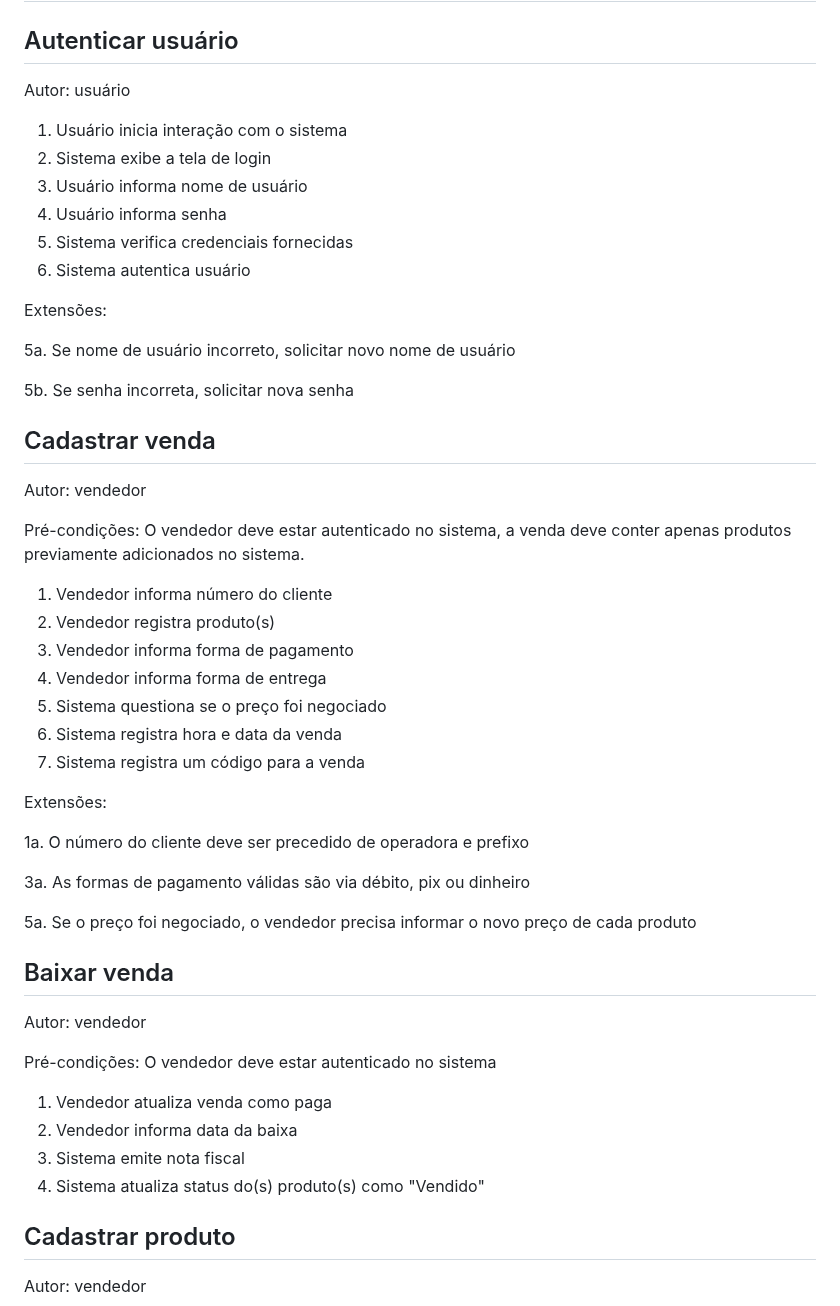
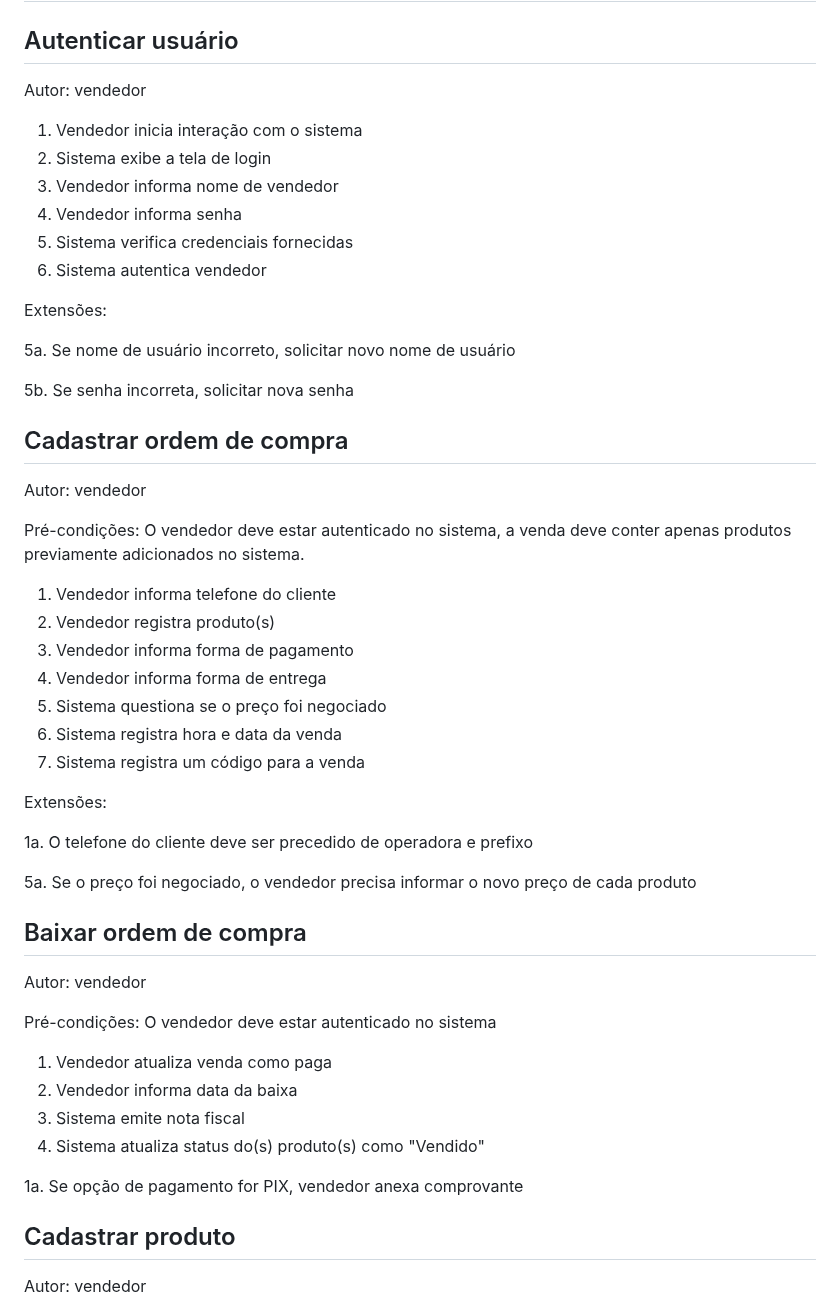
Before and after one commit to raphaelramosds/eimports, a Markdown page: CdU.md, the part around the change. Drawn GitHub-style.

Commit message:
fix: purchase order

```diff
--- a/CdU.md
+++ b/CdU.md
@@ -2,14 +2,14 @@
 
 ## Autenticar usuário
 
-Autor: usuário
+Autor: vendedor
 
-1. Usuário inicia interação com o sistema
+1. Vendedor inicia interação com o sistema
 2. Sistema exibe a tela de login
-3. Usuário informa nome de usuário
-4. Usuário informa senha
+3. Vendedor informa nome de vendedor
+4. Vendedor informa senha
 5. Sistema verifica credenciais fornecidas
-6. Sistema autentica usuário
+6. Sistema autentica vendedor
 
 Extensões:
 
@@ -17,13 +17,13 @@ Extensões:
 
 5b. Se senha incorreta, solicitar nova senha
 
-## Cadastrar venda
+## Cadastrar ordem de compra
 
 Autor: vendedor
 
 Pré-condições: O vendedor deve estar autenticado no sistema, a venda deve conter apenas produtos previamente adicionados no sistema.
 
-1. Vendedor informa número do cliente
+1. Vendedor informa telefone do cliente
 2. Vendedor registra produto(s)
 3. Vendedor informa forma de pagamento
 4. Vendedor informa forma de entrega
@@ -33,13 +33,11 @@ Pré-condições: O vendedor deve estar autenticado no sistema, a venda deve con
 
 Extensões:
 
-1a. O número do cliente deve ser precedido de operadora e prefixo
-
-3a. As formas de pagamento válidas são via débito, pix ou dinheiro
+1a. O telefone do cliente deve ser precedido de operadora e prefixo
 
 5a. Se o preço foi negociado, o vendedor precisa informar o novo preço de cada produto
 
-## Baixar venda
+## Baixar ordem de compra
 
 Autor: vendedor
 
@@ -49,6 +47,8 @@ Pré-condições: O vendedor deve estar autenticado no sistema
 2. Vendedor informa data da baixa
 3. Sistema emite nota fiscal
 4. Sistema atualiza status do(s) produto(s) como "Vendido"
+
+1a. Se opção de pagamento for PIX, vendedor anexa comprovante
 
 ## Cadastrar produto
 
```
